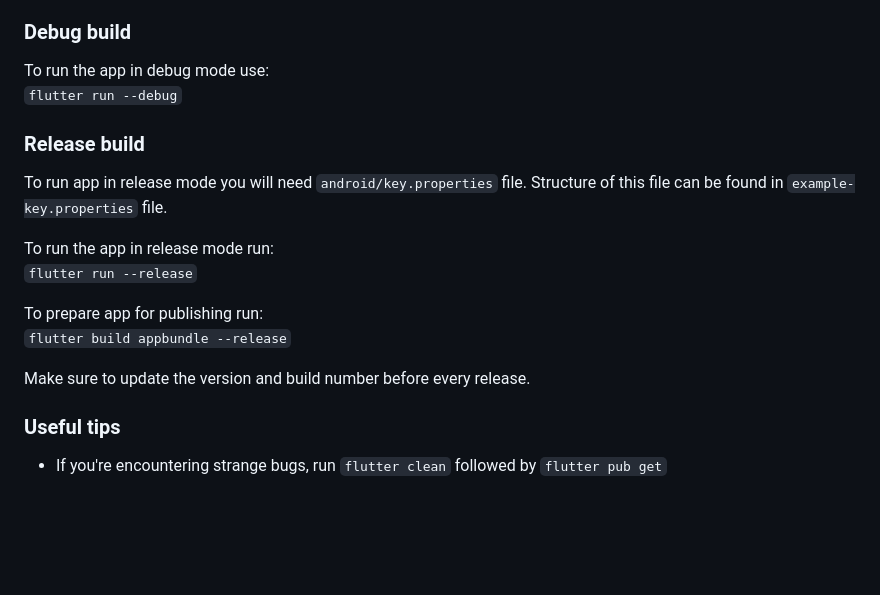
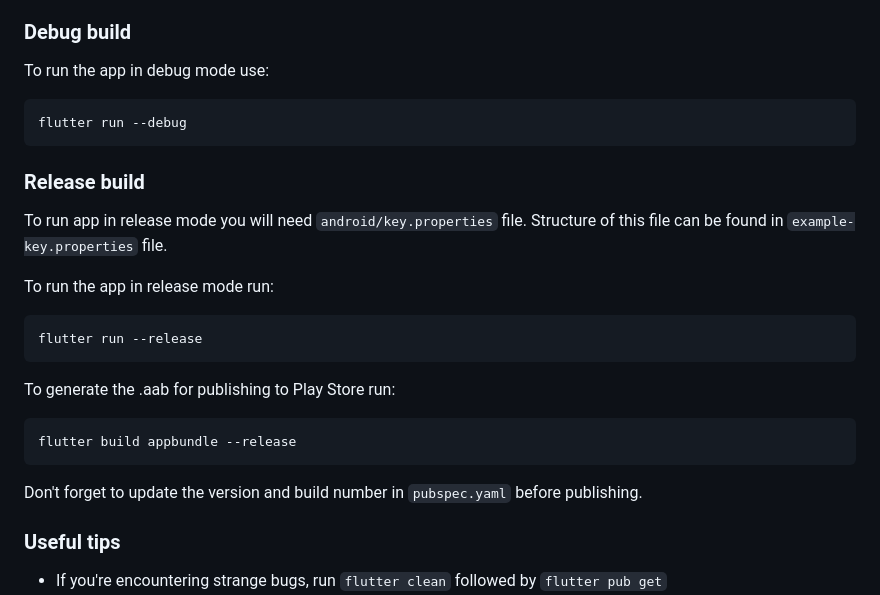
Before and after one commit to lebaaar/period_tracker, a Markdown page: README.md, the part around the change. Rendered like a GitHub page; blank space fills up the shorter version.

Commit message:
update development notes in readme

````diff
--- a/README.md
+++ b/README.md
@@ -63,18 +63,23 @@ Please provide a clear PR description
 
 ### Debug build
 To run the app in debug mode use:<br>
-`flutter run --debug`
+```
+flutter run --debug
+```
 
 ### Release build
 To run app in release mode you will need `android/key.properties` file. Structure of this file can be found in `example-key.properties` file.
 
 To run the app in release mode run:<br>
-`flutter run --release`
+```
+flutter run --release
+```
 
-To prepare app for publishing run:<br>
-`flutter build appbundle --release`
-
-Make sure to update the version and build number before every release.
+To generate the .aab for publishing to Play Store run:
+```
+flutter build appbundle --release
+```
+Don't forget to update the version and build number in `pubspec.yaml` before publishing.
 
 ### Useful tips
 - If you're encountering strange bugs, run `flutter clean` followed by `flutter pub get`
````
